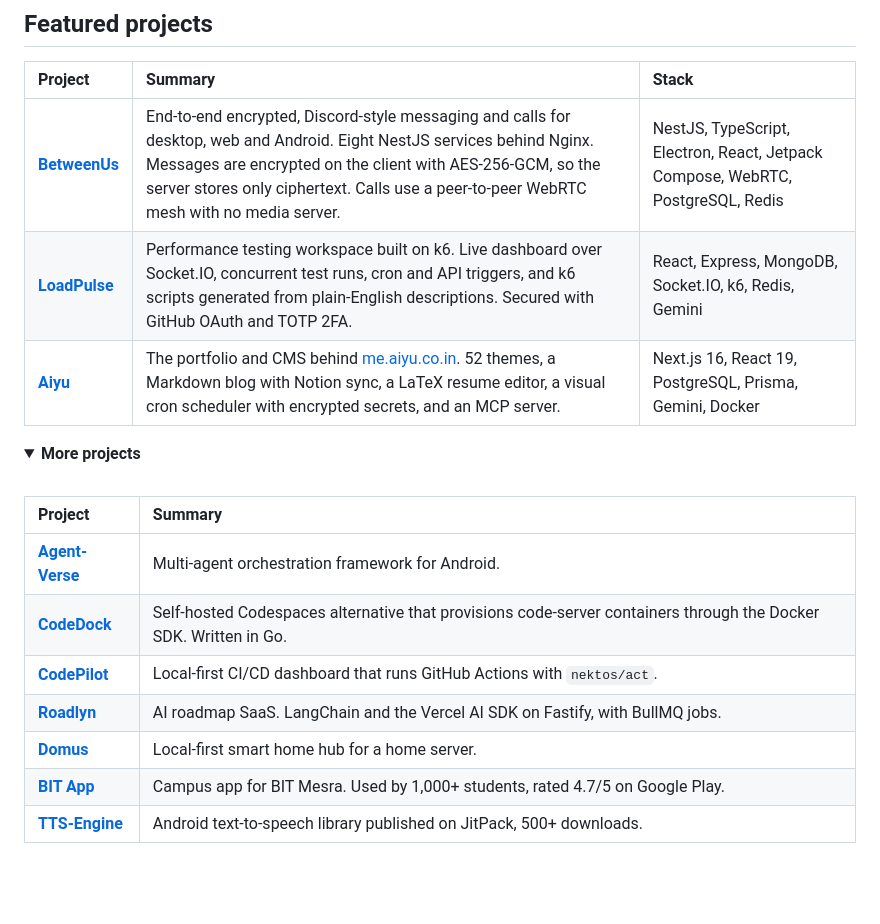
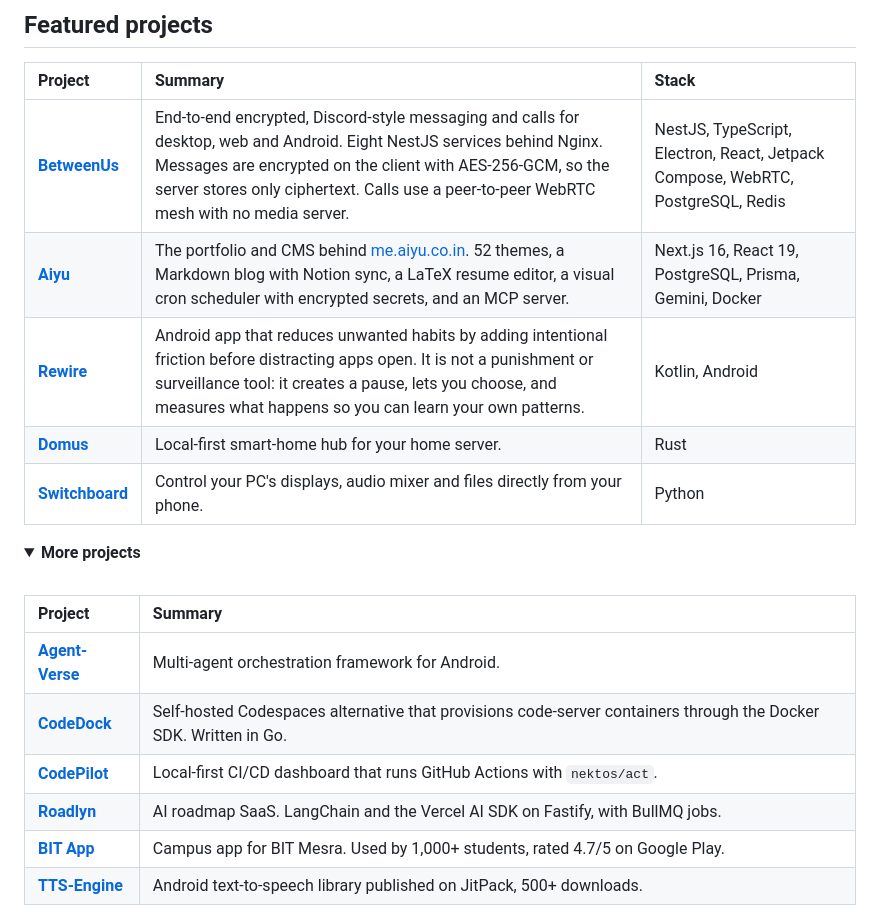
Before and after one commit to aiyu-ayaan/aiyu-ayaan, a Markdown page: README.md, the part around the change. Drawn GitHub-style; folded sections open; blank space fills up the shorter version.

Commit message:
docs: swap featured projects
Remove LoadPulse from the featured table. Add Rewire, Domus and
Switchboard, and drop Domus from the collapsed list so it is not
shown twice.

Co-Authored-By: Claude Sonnet 5.5 <noreply@anthropic.com>

```diff
--- a/README.md
+++ b/README.md
@@ -28,8 +28,10 @@ I work spec-first with AI coding agents. The architecture, threat model and phas
 | Project | Summary | Stack |
 | :-- | :-- | :-- |
 | [**BetweenUs**](https://github.com/aiyu-ayaan/BetweenUs) | End-to-end encrypted, Discord-style messaging and calls for desktop, web and Android. Eight NestJS services behind Nginx. Messages are encrypted on the client with AES-256-GCM, so the server stores only ciphertext. Calls use a peer-to-peer WebRTC mesh with no media server. | NestJS, TypeScript, Electron, React, Jetpack Compose, WebRTC, PostgreSQL, Redis |
-| [**LoadPulse**](https://github.com/aiyu-ayaan/LoadPulse) | Performance testing workspace built on k6. Live dashboard over Socket.IO, concurrent test runs, cron and API triggers, and k6 scripts generated from plain-English descriptions. Secured with GitHub OAuth and TOTP 2FA. | React, Express, MongoDB, Socket.IO, k6, Redis, Gemini |
 | [**Aiyu**](https://github.com/aiyu-ayaan/Aiyu) | The portfolio and CMS behind [me.aiyu.co.in](https://me.aiyu.co.in/). 52 themes, a Markdown blog with Notion sync, a LaTeX resume editor, a visual cron scheduler with encrypted secrets, and an MCP server. | Next.js 16, React 19, PostgreSQL, Prisma, Gemini, Docker |
+| [**Rewire**](https://github.com/aiyu-ayaan/Rewire) | Android app that reduces unwanted habits by adding intentional friction before distracting apps open. It is not a punishment or surveillance tool: it creates a pause, lets you choose, and measures what happens so you can learn your own patterns. | Kotlin, Android |
+| [**Domus**](https://github.com/aiyu-ayaan/Domus) | Local-first smart-home hub for your home server. | Rust |
+| [**Switchboard**](https://github.com/aiyu-ayaan/Switchboard) | Control your PC's displays, audio mixer and files directly from your phone. | Python |
 
 <details>
 <summary><b>More projects</b></summary>
@@ -41,7 +43,6 @@ I work spec-first with AI coding agents. The architecture, threat model and phas
 | [**CodeDock**](https://github.com/aiyu-ayaan/CodeDock) | Self-hosted Codespaces alternative that provisions code-server containers through the Docker SDK. Written in Go. |
 | [**CodePilot**](https://github.com/aiyu-ayaan/Code-Pilot) | Local-first CI/CD dashboard that runs GitHub Actions with `nektos/act`. |
 | [**Roadlyn**](https://github.com/aiyu-ayaan/Roadlyn) | AI roadmap SaaS. LangChain and the Vercel AI SDK on Fastify, with BullMQ jobs. |
-| [**Domus**](https://github.com/aiyu-ayaan/Domus) | Local-first smart home hub for a home server. |
 | [**BIT App**](https://github.com/aiyu-ayaan/BIT-App) | Campus app for BIT Mesra. Used by 1,000+ students, rated 4.7/5 on Google Play. |
 | [**TTS-Engine**](https://github.com/aiyu-ayaan/tts-engine) | Android text-to-speech library published on JitPack, 500+ downloads. |
 
```
